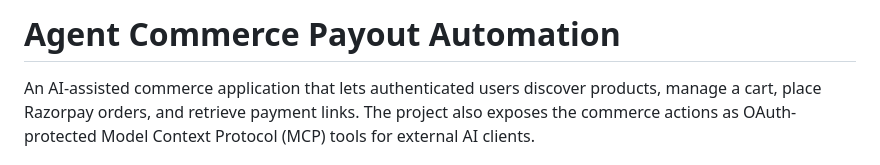
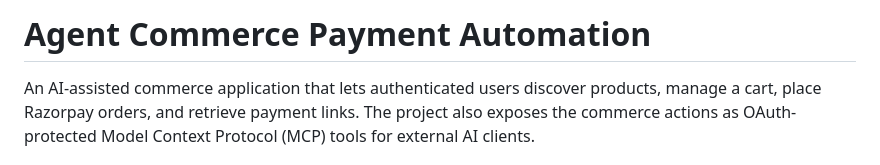
Before and after one commit to vedikasaklani/chatbot-and-mcp-agent-commerce, a Markdown page: README.md, the part around the change. Rendered like a GitHub page.

Commit message:
Change project title in README
Updated project title from 'Payout' to 'Payment' for clarity.

```diff
--- a/README.md
+++ b/README.md
@@ -1,4 +1,4 @@
-# Agent Commerce Payout Automation
+# Agent Commerce Payment Automation
 
 An AI-assisted commerce application that lets authenticated users discover products, manage a cart, place Razorpay orders, and retrieve payment links. The project also exposes the commerce actions as OAuth-protected Model Context Protocol (MCP) tools for external AI clients.
 
```
